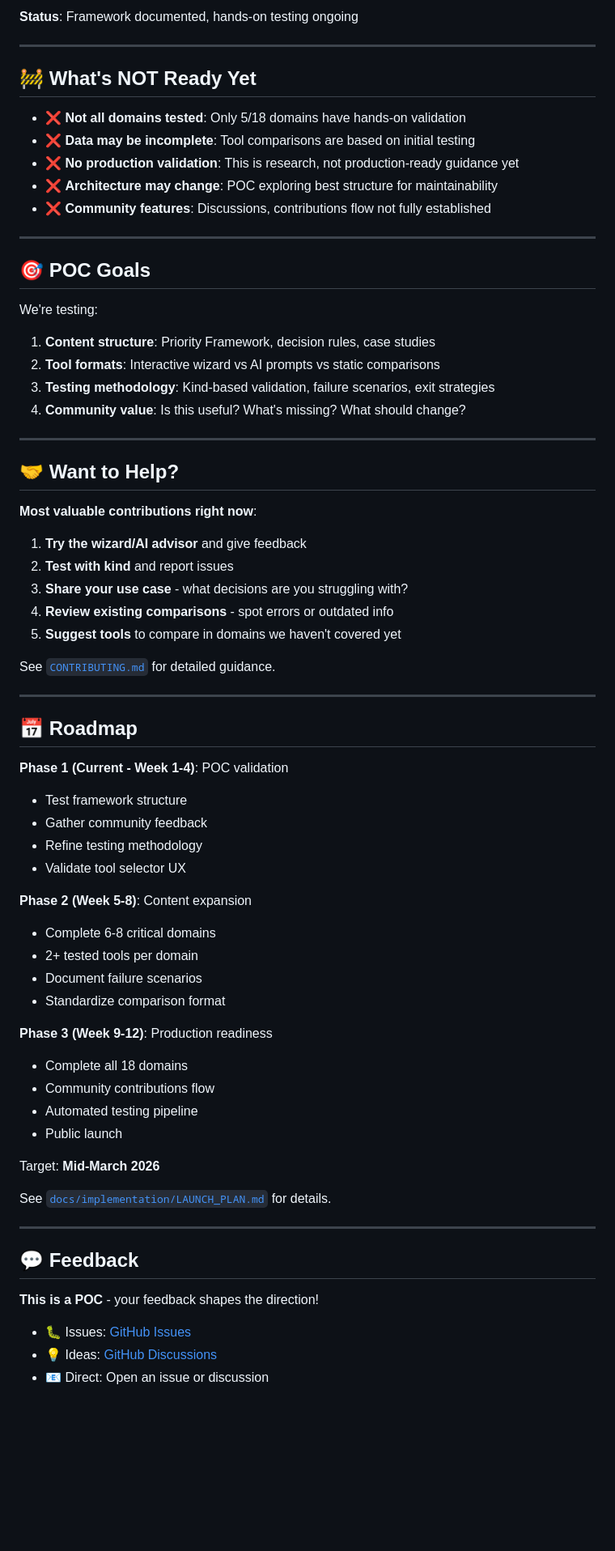
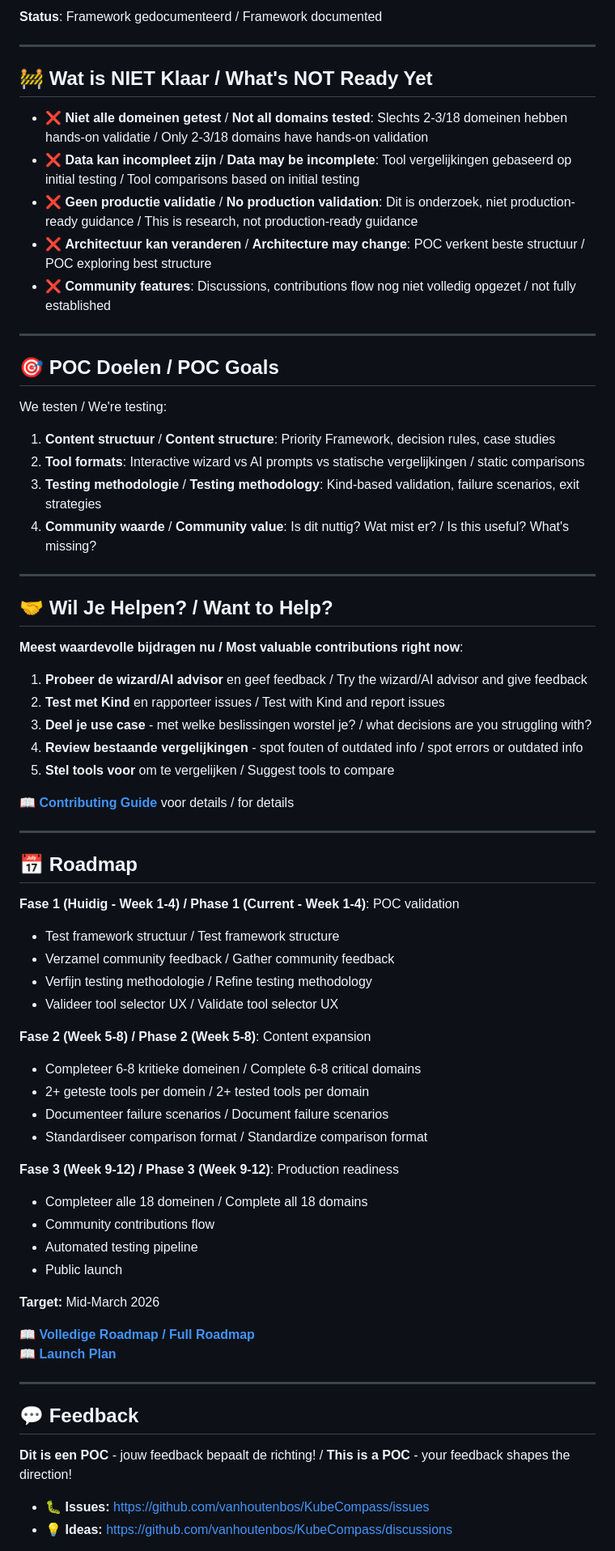
Before and after one commit to vanhoutenbos/KubeCompass, a Markdown page: QUICK_START.md, the part around one of its changes. Shown at 81% size. Rendered like a GitHub page; blank space fills up the shorter version.

Commit message:
Update QUICK_START.md and create archive README
Co-authored-by: vanhoutenbos <10237926+vanhoutenbos@users.noreply.github.com>

```diff
--- a/QUICK_START.md
+++ b/QUICK_START.md
@@ -57,72 +70,73 @@ Understand the decision methodology:
 
-**Status**: Framework documented, hands-on testing ongoing
+**Status**: Framework gedocumenteerd / Framework documented
+
 
 ---
 
-## 🚧 What's NOT Ready Yet
+## 🚧 Wat is NIET Klaar / What's NOT Ready Yet
 
-- ❌ **Not all domains tested**: Only 5/18 domains have hands-on validation
-- ❌ **Data may be incomplete**: Tool comparisons are based on initial testing
-- ❌ **No production validation**: This is research, not production-ready guidance yet
-- ❌ **Architecture may change**: POC exploring best structure for maintainability
-- ❌ **Community features**: Discussions, contributions flow not fully established
+- ❌ **Niet alle domeinen getest** / **Not all domains tested**: Slechts 2-3/18 domeinen hebben hands-on validatie / Only 2-3/18 domains have hands-on validation
+- ❌ **Data kan incompleet zijn** / **Data may be incomplete**: Tool vergelijkingen gebaseerd op initial testing / Tool comparisons based on initial testing
+- ❌ **Geen productie validatie** / **No production validation**: Dit is onderzoek, niet production-ready guidance / This is research, not production-ready guidance
+- ❌ **Architectuur kan veranderen** / **Architecture may change**: POC verkent beste structuur / POC exploring best structure
+- ❌ **Community features**: Discussions, contributions flow nog niet volledig opgezet / not fully established
 
 ---
 
-## 🎯 POC Goals
+## 🎯 POC Doelen / POC Goals
 
-We're testing:
-1. **Content structure**: Priority Framework, decision rules, case studies
-2. **Tool formats**: Interactive wizard vs AI prompts vs static comparisons
-3. **Testing methodology**: Kind-based validation, failure scenarios, exit strategies
-4. **Community value**: Is this useful? What's missing? What should change?
+We testen / We're testing:
+1. **Content structuur** / **Content structure**: Priority Framework, decision rules, case studies
+2. **Tool formats**: Interactive wizard vs AI prompts vs statische vergelijkingen / static comparisons
+3. **Testing methodologie** / **Testing methodology**: Kind-based validation, failure scenarios, exit strategies
+4. **Community waarde** / **Community value**: Is dit nuttig? Wat mist er? / Is this useful? What's missing?
 
 ---
 
-## 🤝 Want to Help?
+## 🤝 Wil Je Helpen? / Want to Help?
 
-**Most valuable contributions right now**:
-1. **Try the wizard/AI advisor** and give feedback
-2. **Test with kind** and report issues
-3. **Share your use case** - what decisions are you struggling with?
-4. **Review existing comparisons** - spot errors or outdated info
-5. **Suggest tools** to compare in domains we haven't covered yet
+**Meest waardevolle bijdragen nu / Most valuable contributions right now**:
+1. **Probeer de wizard/AI advisor** en geef feedback / Try the wizard/AI advisor and give feedback
+2. **Test met Kind** en rapporteer issues / Test with Kind and report issues
+3. **Deel je use case** - met welke beslissingen worstel je? / what decisions are you struggling with?
+4. **Review bestaande vergelijkingen** - spot fouten of outdated info / spot errors or outdated info
+5. **Stel tools voor** om te vergelijken / Suggest tools to compare
 
-See [`CONTRIBUTING.md`](CONTRIBUTING.md) for detailed guidance.
+📖 **[Contributing Guide](CONTRIBUTING.md)** voor details / for details
 
 ---
 
 ## 📅 Roadmap
 
-**Phase 1 (Current - Week 1-4)**: POC validation
-- Test framework structure
-- Gather community feedback
-- Refine testing methodology
-- Validate tool selector UX
+**Fase 1 (Huidig - Week 1-4) / Phase 1 (Current - Week 1-4)**: POC validation
+- Test framework structuur / Test framework structure
+- Verzamel community feedback / Gather community feedback
+- Verfijn testing methodologie / Refine testing methodology
+- Valideer tool selector UX / Validate tool selector UX
 
-**Phase 2 (Week 5-8)**: Content expansion
-- Complete 6-8 critical domains
-- 2+ tested tools per domain
-- Document failure scenarios
-- Standardize comparison format
+**Fase 2 (Week 5-8) / Phase 2 (Week 5-8)**: Content expansion
+- Completeer 6-8 kritieke domeinen / Complete 6-8 critical domains
+- 2+ geteste tools per domein / 2+ tested tools per domain
+- Documenteer failure scenarios / Document failure scenarios
+- Standardiseer comparison format / Standardize comparison format
 
-**Phase 3 (Week 9-12)**: Production readiness
-- Complete all 18 domains
+**Fase 3 (Week 9-12) / Phase 3 (Week 9-12)**: Production readiness
+- Completeer alle 18 domeinen / Complete all 18 domains
 - Community contributions flow
 - Automated testing pipeline
 - Public launch
 
-Target: **Mid-March 2026**
+**Target:** Mid-March 2026
 
-See [`docs/implementation/LAUNCH_PLAN.md`](docs/implementation/LAUNCH_PLAN.md) for details.
+📖 **[Volledige Roadmap / Full Roadmap](docs/planning/DOMAIN_ROADMAP.md)**
+📖 **[Launch Plan](docs/implementation/LAUNCH_PLAN.md)**
 
 ---
 
 ## 💬 Feedback
 
-**This is a POC** - your feedback shapes the direction!
+**Dit is een POC** - jouw feedback bepaalt de richting! / **This is a POC** - your feedback shapes the direction!
 
-- 🐛 Issues: [GitHub Issues](https://github.com/vanhoutenbos/KubeCompass/issues)
-- 💡 Ideas: [GitHub Discussions](https://github.com/vanhoutenbos/KubeCompass/discussions)
-- 📧 Direct: Open an issue or discussion
+- 🐛 **Issues:** https://github.com/vanhoutenbos/KubeCompass/issues
+- 💡 **Ideas:** https://github.com/vanhoutenbos/KubeCompass/discussions
 
```
Also changed, not shown: other parts of QUICK_START.md (+56 -43 lines), docs/archief/README.md (added, +90 -0 lines), docs/archief/DOMAIN_COVERAGE_MASTER_V2.md (renamed from docs/DOMAIN_COVERAGE_MASTER_V2.md).
